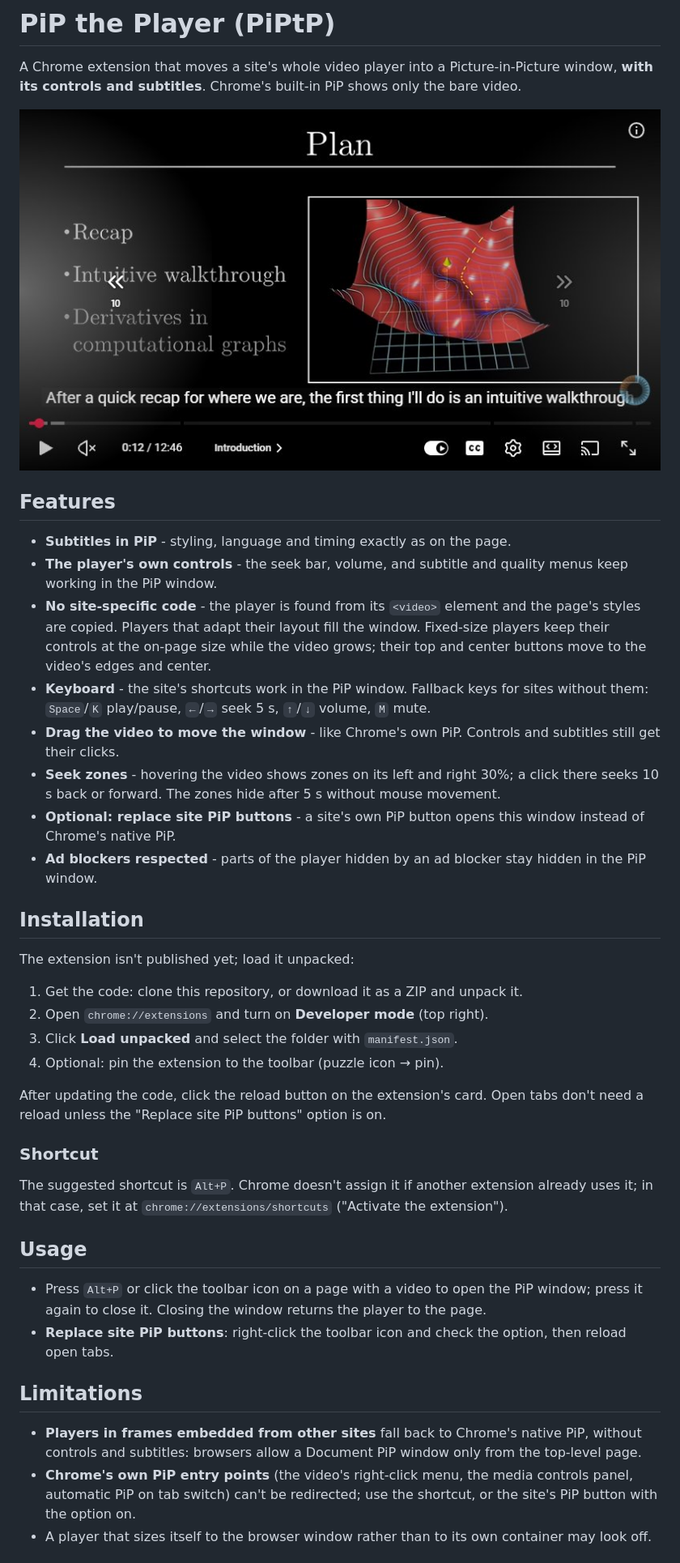
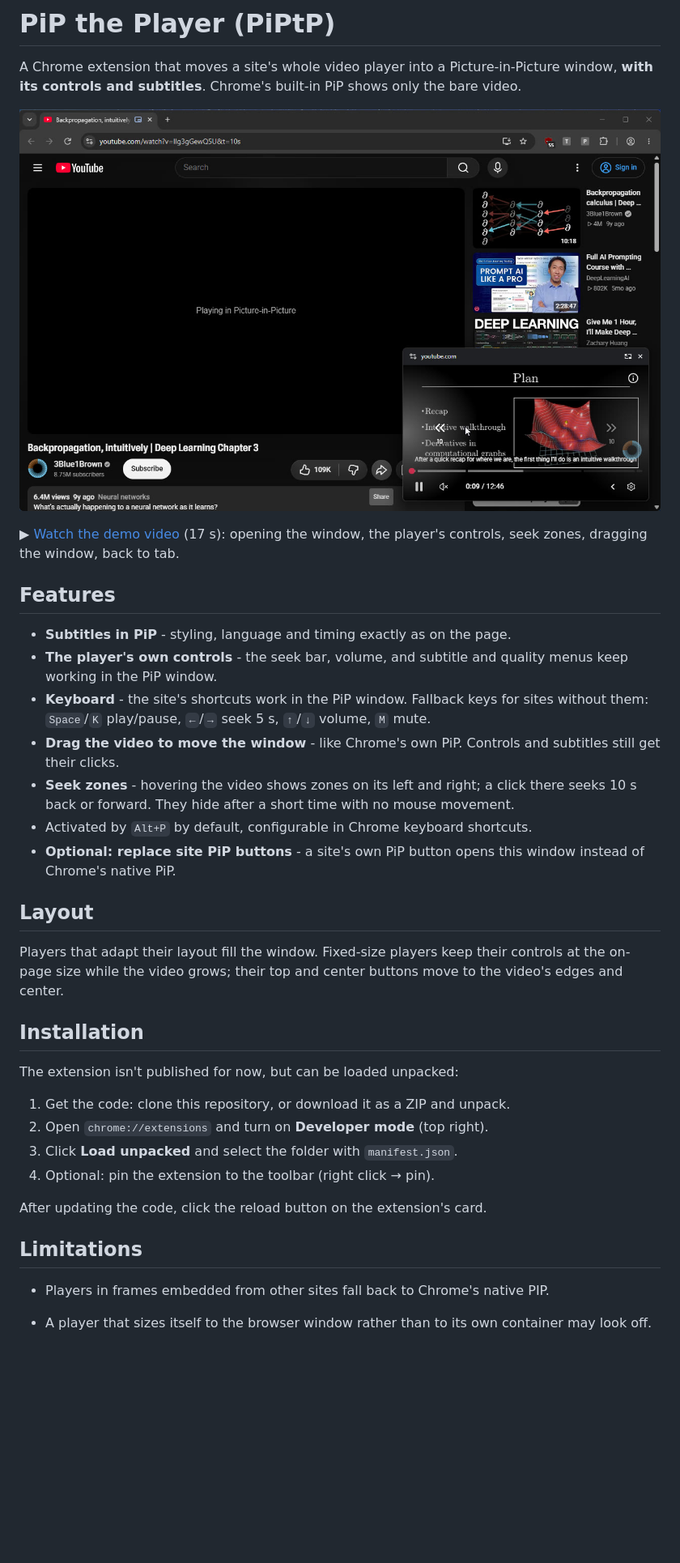
Before and after one commit to alexb5dh/PiPtP, a Markdown page: README.md, the part around one of its changes. Shown at 81% size. Rendered like a GitHub page; pictures changed too: docs/pip-window.jpg (added), docs/seek-zone.jpg (deleted); blank space fills up the shorter version.

Commit message:
README: PiP screenshot and demo video

```diff
--- a/README.md
+++ b/README.md
@@ -3,50 +3,38 @@
 A Chrome extension that moves a site's whole video player into a Picture-in-Picture window, **with its controls and
 subtitles**. Chrome's built-in PiP shows only the bare video.
 
-![The player in a PiP window, with subtitles, controls and a seek zone](docs/seek-zone.jpg)
+![YouTube's player with captions and controls in a PiP window over the page](docs/pip-window.jpg)
+
+▶ [Watch the demo video](docs/demo.mp4) (17 s): opening the window, the player's controls, seek zones, dragging the window, back to tab.
 
 ## Features
 
 - **Subtitles in PiP** - styling, language and timing exactly as on the page.
 - **The player's own controls** - the seek bar, volume, and subtitle and quality menus keep working in the PiP window.
-- **No site-specific code** - the player is found from its `<video>` element and the page's styles are copied.
+- **Keyboard** - the site's shortcuts work in the PiP window. Fallback keys for sites without them: `Space`/`K` play/pause, `←`/`→` seek 5 s, `↑`/`↓` volume, `M` mute.
+- **Drag the video to move the window** - like Chrome's own PiP. Controls and subtitles still get their clicks.
+- **Seek zones** - hovering the video shows zones on its left and right; a click there seeks 10 s back or forward. They hide after a short time with no mouse movement.
+- Activated by `Alt+P` by default, configurable in Chrome keyboard shortcuts.
+- **Optional: replace site PiP buttons** - a site's own PiP button opens this window instead of Chrome's native PiP.
+
+## Layout
+
 Players that adapt their layout fill the window. Fixed-size players keep their controls at the on-page size while the
 video grows; their top and center buttons move to the video's edges and center.
-- **Keyboard** - the site's shortcuts work in the PiP window. Fallback keys for sites without them: `Space`/`K`
-play/pause, `←`/`→` seek 5 s, `↑`/`↓` volume, `M` mute.
-- **Drag the video to move the window** - like Chrome's own PiP. Controls and subtitles still get their clicks.
-- **Seek zones** - hovering the video shows zones on its left and right 30%; a click there seeks 10 s back or forward.
-The zones hide after 5 s without mouse movement.
-- **Optional: replace site PiP buttons** - a site's own PiP button opens this window instead of Chrome's native PiP.
-- **Ad blockers respected** - parts of the player hidden by an ad blocker stay hidden in the PiP window.
 
 ## Installation
 
-The extension isn't published yet; load it unpacked:
+The extension isn't published for now, but can be loaded unpacked:
 
-1. Get the code: clone this repository, or download it as a ZIP and unpack it.
+1. Get the code: clone this repository, or download it as a ZIP and unpack.
 2. Open `chrome://extensions` and turn on **Developer mode** (top right).
 3. Click **Load unpacked** and select the folder with `manifest.json`.
-4. Optional: pin the extension to the toolbar (puzzle icon → pin).
+4. Optional: pin the extension to the toolbar (right click → pin).
 
-After updating the code, click the reload button on the extension's card. Open tabs don't need a reload unless the
-"Replace site PiP buttons" option is on.
-
-### Shortcut
-
-The suggested shortcut is `Alt+P`. Chrome doesn't assign it if another extension already uses it; in that case, set it at
-`chrome://extensions/shortcuts` ("Activate the extension").
-
-## Usage
-
-- Press `Alt+P` or click the toolbar icon on a page with a video to open the PiP window; press it again to close it.
-Closing the window returns the player to the page.
-- **Replace site PiP buttons**: right-click the toolbar icon and check the option, then reload open tabs.
+After updating the code, click the reload button on the extension's card.
 
 ## Limitations
 
-- **Players in frames embedded from other sites** fall back to Chrome's native PiP, without controls and subtitles:
-browsers allow a Document PiP window only from the top-level page.
-- **Chrome's own PiP entry points** (the video's right-click menu, the media controls panel, automatic PiP on tab switch)
-can't be redirected; use the shortcut, or the site's PiP button with the option on.
+- Players in frames embedded from other sites fall back to Chrome's native PIP.
+
 - A player that sizes itself to the browser window rather than to its own container may look off.
```
Also changed, not shown: other parts of README.md (+0 -12 lines), 1 other file.
